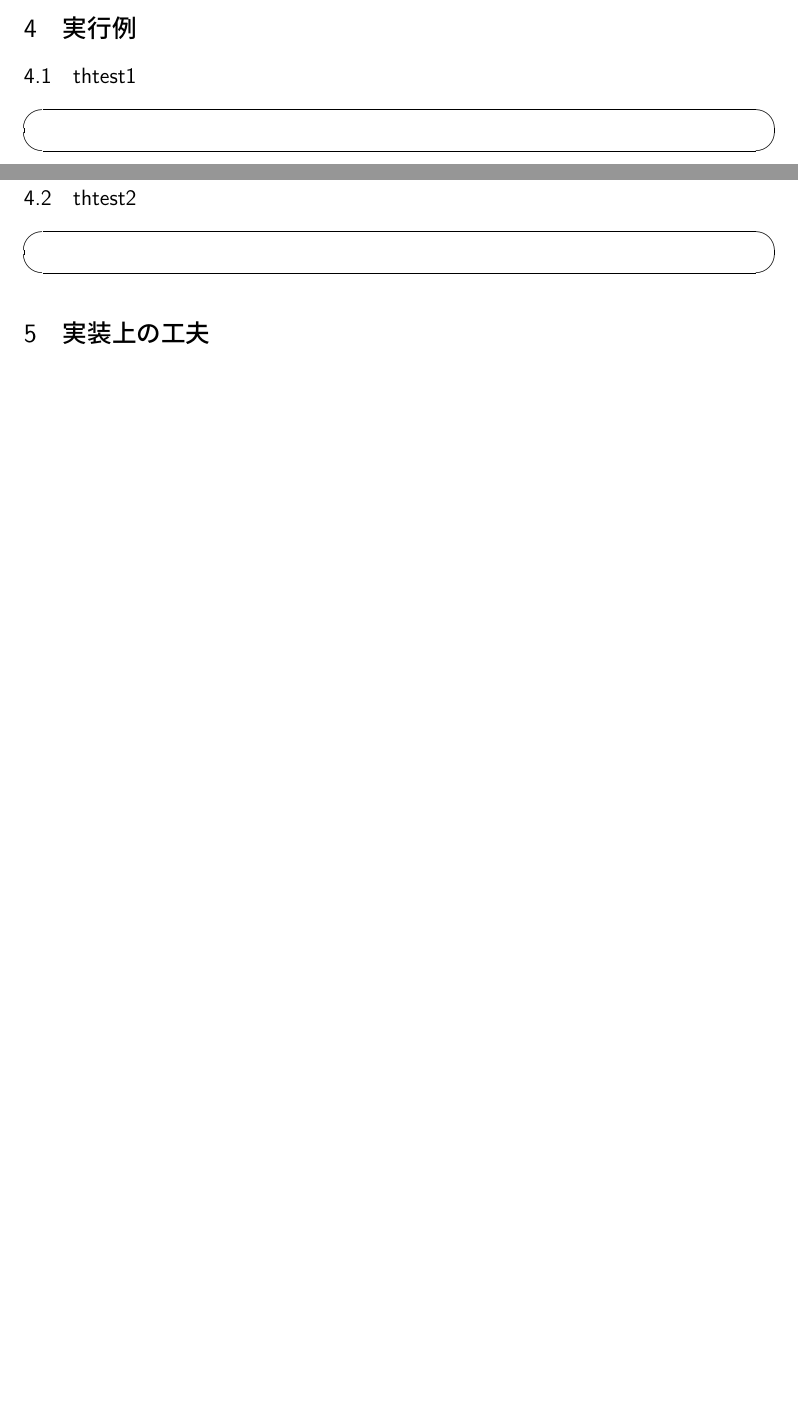
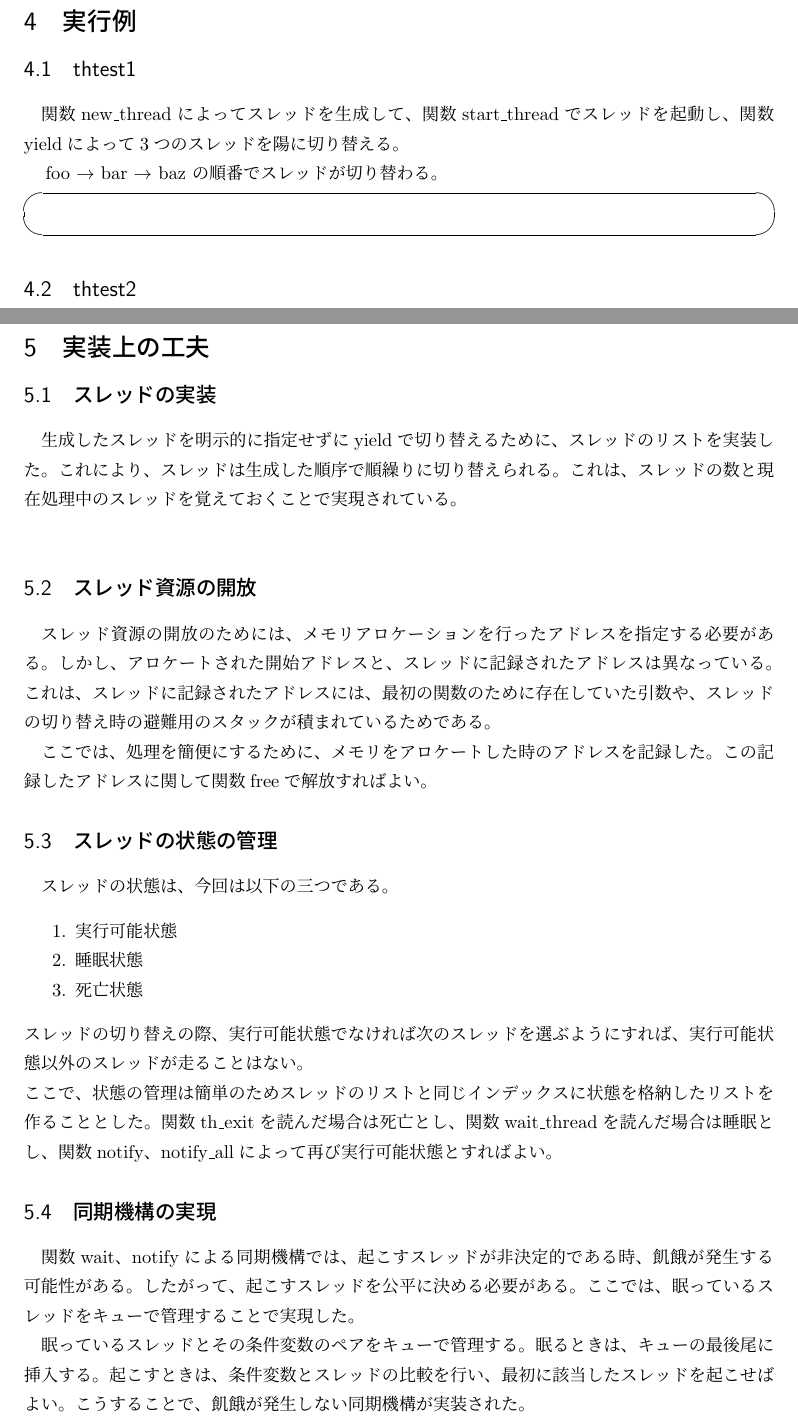
Before and after one commit to Expine/SystemSoftware, a LaTeX document (report/report_1.tex): two parts of pages 1 and 2 of 2 before the commit and two parts of pages 2 and 3 of 3 after it, joined at a grey line, cut so that both start at the same text, the shorter picture padded with empty space. Compiled offline with pLaTeX and dvipdfmx.

Commit message:
Fix report

```diff
--- a/report/report_1.tex
+++ b/report/report_1.tex
@@ -44,9 +48,16 @@
 
 \section{実行例}
 \subsection{thtest1}
+関数new\_threadによってスレッドを生成して、関数start\_threadでスレッドを起動し、関数yieldによって3つのスレッドを陽に切り替える。\\
+　foo $\to$ bar $\to$ baz の順番でスレッドが切り替わる。
 \begin{screen}
 \begin{verbatim}
 \end{verbatim}
 \end{screen}
 
 \subsection{thtest2}
+関数fooを指定したスレッドは、$c$の値が$60000$を越えると関数th\_exitによりスレッドを明示的に終了させる。\\
+　関数barを指定したスレッドは、一度関数printfを呼んだ後、関数barそのものが終了する。このため、スレッドが非明示的に終了する。\\
+　foo $\to$ bar $\to$ baz $\to$ foo $\to$ baz $\to$ ... $\to$ foo $\to$ baz $\to$ bazの順番でスレッドが切り替わる。
+\begin{screen}
+\begin{verbatim}
@@ -56,6 +81,27 @@
 \end{screen}
 
 \section{実装上の工夫}
+\subsection{スレッドの実装}
+生成したスレッドを明示的に指定せずにyieldで切り替えるために、スレッドのリストを実装した。これにより、スレッドは生成した順序で順繰りに切り替えられる。これは、スレッドの数と現在処理中のスレッドを覚えておくことで実現されている。\\
+\subsection{スレッド資源の開放}
+スレッド資源の開放のためには、メモリアロケーションを行ったアドレスを指定する必要がある。しかし、アロケートされた開始アドレスと、スレッドに記録されたアドレスは異なっている。これは、スレッドに記録されたアドレスには、最初の関数のために存在していた引数や、スレッドの切り替え時の避難用のスタックが積まれているためである。\\
+　ここでは、処理を簡便にするために、メモリをアロケートした時のアドレスを記録した。この記録したアドレスに関して関数freeで解放すればよい。
+\subsection{スレッドの状態の管理}
+スレッドの状態は、今回は以下の三つである。
+\begin{enumerate}
+	\item 実行可能状態
+	\item 睡眠状態
+	\item 死亡状態
+\end{enumerate}
+スレッドの切り替えの際、実行可能状態でなければ次のスレッドを選ぶようにすれば、実行可能状態以外のスレッドが走ることはない。\\
+ここで、状態の管理は簡単のためスレッドのリストと同じインデックスに状態を格納したリストを作ることとした。関数th\_exitを読んだ場合は死亡とし、関数wait\_threadを読んだ場合は睡眠とし、関数notify、notify\_allによって再び実行可能状態とすればよい。
+\subsection{同期機構の実現}
+関数wait、notifyによる同期機構では、起こすスレッドが非決定的である時、飢餓が発生する可能性がある。したがって、起こすスレッドを公平に決める必要がある。ここでは、眠っているスレッドをキューで管理することで実現した。\\
+　眠っているスレッドとその条件変数のペアをキューで管理する。眠るときは、キューの最後尾に挿入する。起こすときは、条件変数とスレッドの比較を行い、最初に該当したスレッドを起こせばよい。こうすることで、飢餓が発生しない同期機構が実装された。\\
+
+
+
+
 
 %
 %
```
Also changed, not shown: report/report_1.tex (30 more changed lines), 3 other files.
